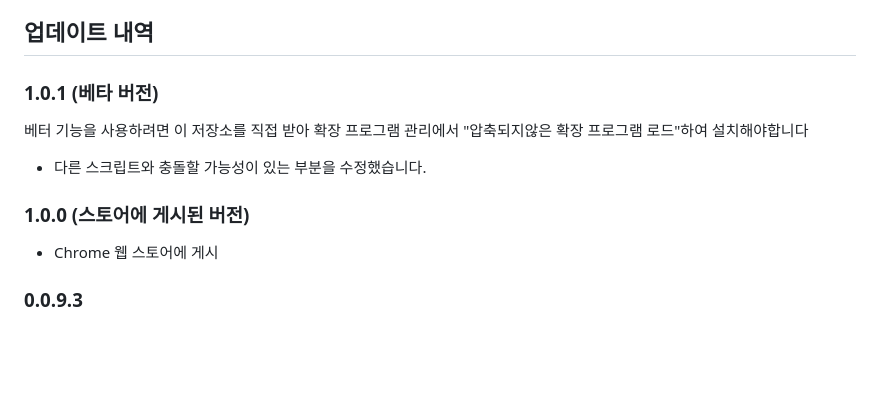
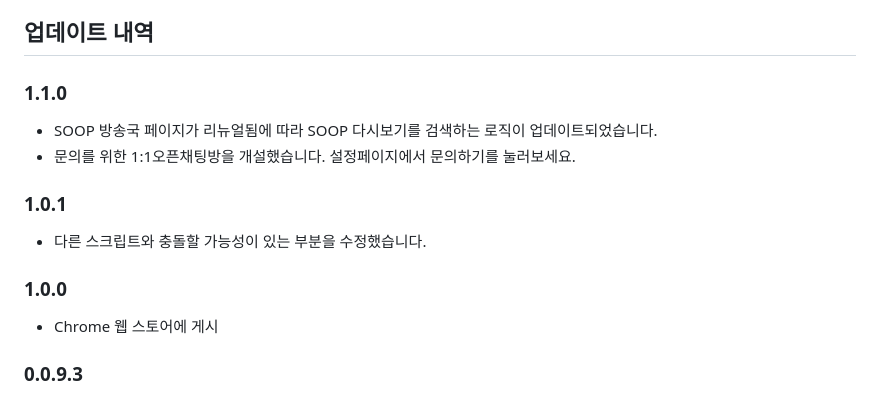
Before and after one commit to AINukeHere/VOD-Synchronizer, a Markdown page: README.md, the part around the change. GitHub-like rendering; blank space fills up the shorter version.

```diff
--- a/README.md
+++ b/README.md
@@ -100,11 +100,14 @@ CHZZK VOD 플레이어 페이지에서도 동일하게 동작합니다.
 - 스트리밍에 문제가 있어 다시보기 영상 자체가 중간에 편집된 경우 동기화가 어긋날 수 있습니다.
 
 ## 업데이트 내역
-### 1.0.1 (베타 버전)
-베터 기능을 사용하려면 이 저장소를 직접 받아 확장 프로그램 관리에서 "압축되지않은 확장 프로그램 로드"하여 설치해야합니다
+### 1.1.0
+- SOOP 방송국 페이지가 리뉴얼됨에 따라 SOOP 다시보기를 검색하는 로직이 업데이트되었습니다.
+- 문의를 위한 1:1오픈채팅방을 개설했습니다. 설정페이지에서 문의하기를 눌러보세요.
+
+### 1.0.1
 - 다른 스크립트와 충돌할 가능성이 있는 부분을 수정했습니다.
 
-### 1.0.0 (스토어에 게시된 버전)
+### 1.0.0
 - Chrome 웹 스토어에 게시
 
 ### 0.0.9.3
```
Also changed, not shown: doc/communication_flow.md (+9 -35 lines).
